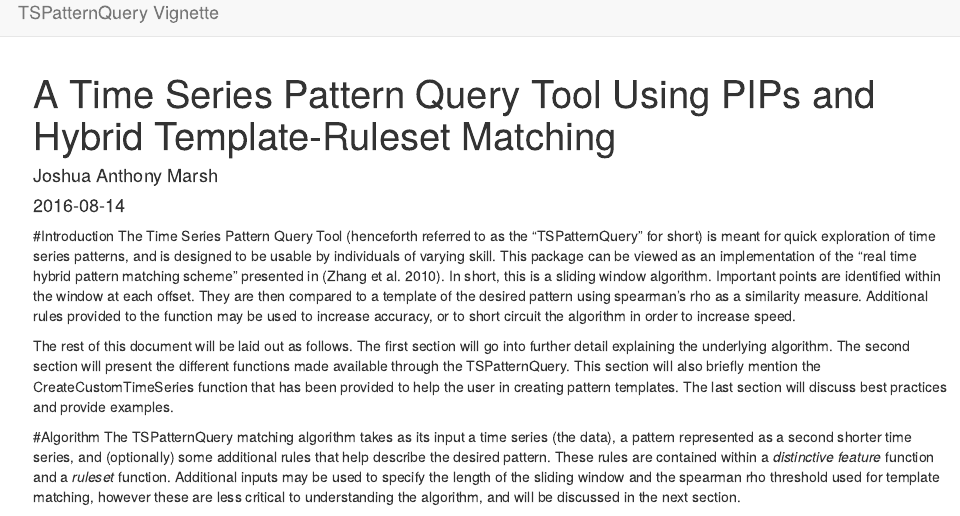
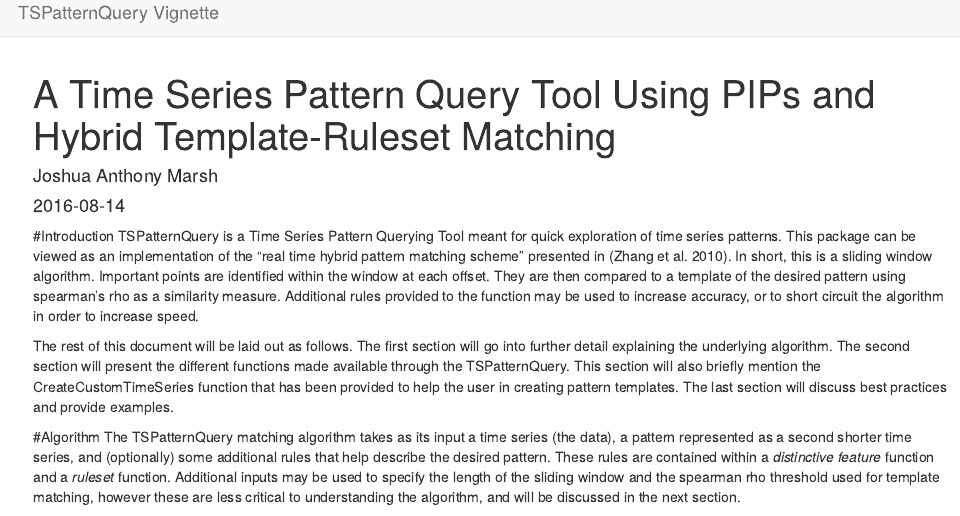
Before and after one commit to huhuigou/TSPatternQuery, an R Markdown document (index.Rmd): the page in a window 1100 px wide, from its top. Rendered offline with R 4.5, knitr and Pandoc, with nearby package versions; code that draws random numbers runs with fixed seeds of ours.

Commit message:
Minor change to vignette introduction

```diff
--- a/index.Rmd
+++ b/index.Rmd
@@ -21,7 +21,7 @@ library(zoo)
 
 
 #Introduction
-The Time Series Pattern Query Tool (henceforth referred to as the "TSPatternQuery" for short) is meant for quick exploration of time series patterns, and is designed to be usable by individuals of varying skill. This package can be viewed as an implementation of the "real time hybrid pattern matching scheme" presented in [@Zhang:2010:RTH:1862242.1862263]. In short, this is a sliding window algorithm. Important points are identified within the window at each offset. They are then compared to a template of the desired pattern using spearman's rho as a similarity measure. Additional rules provided to the function may be used to increase accuracy, or to short circuit the algorithm in order to increase speed.
+TSPatternQuery is a Time Series Pattern Querying Tool meant for quick exploration of time series patterns. This package can be viewed as an implementation of the "real time hybrid pattern matching scheme" presented in [@Zhang:2010:RTH:1862242.1862263]. In short, this is a sliding window algorithm. Important points are identified within the window at each offset. They are then compared to a template of the desired pattern using spearman's rho as a similarity measure. Additional rules provided to the function may be used to increase accuracy, or to short circuit the algorithm in order to increase speed.
 
 The rest of this document will be laid out as follows. The first section will go into further detail explaining the underlying algorithm. The second section will present the different functions made available through the TSPatternQuery. This section will also briefly mention the CreateCustomTimeSeries function that has been provided to help the user in creating pattern templates. The last section will discuss best practices and provide examples.
 
```
